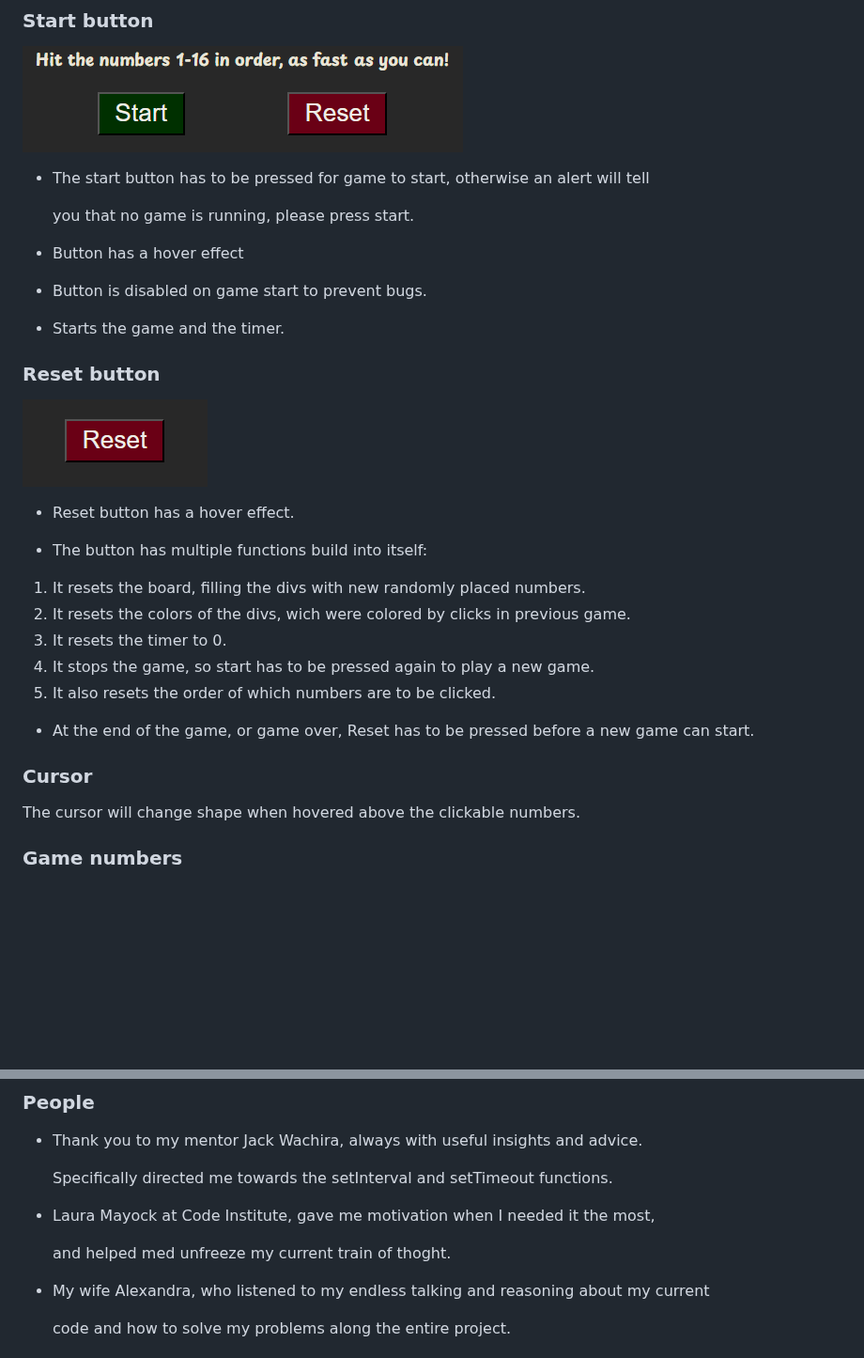
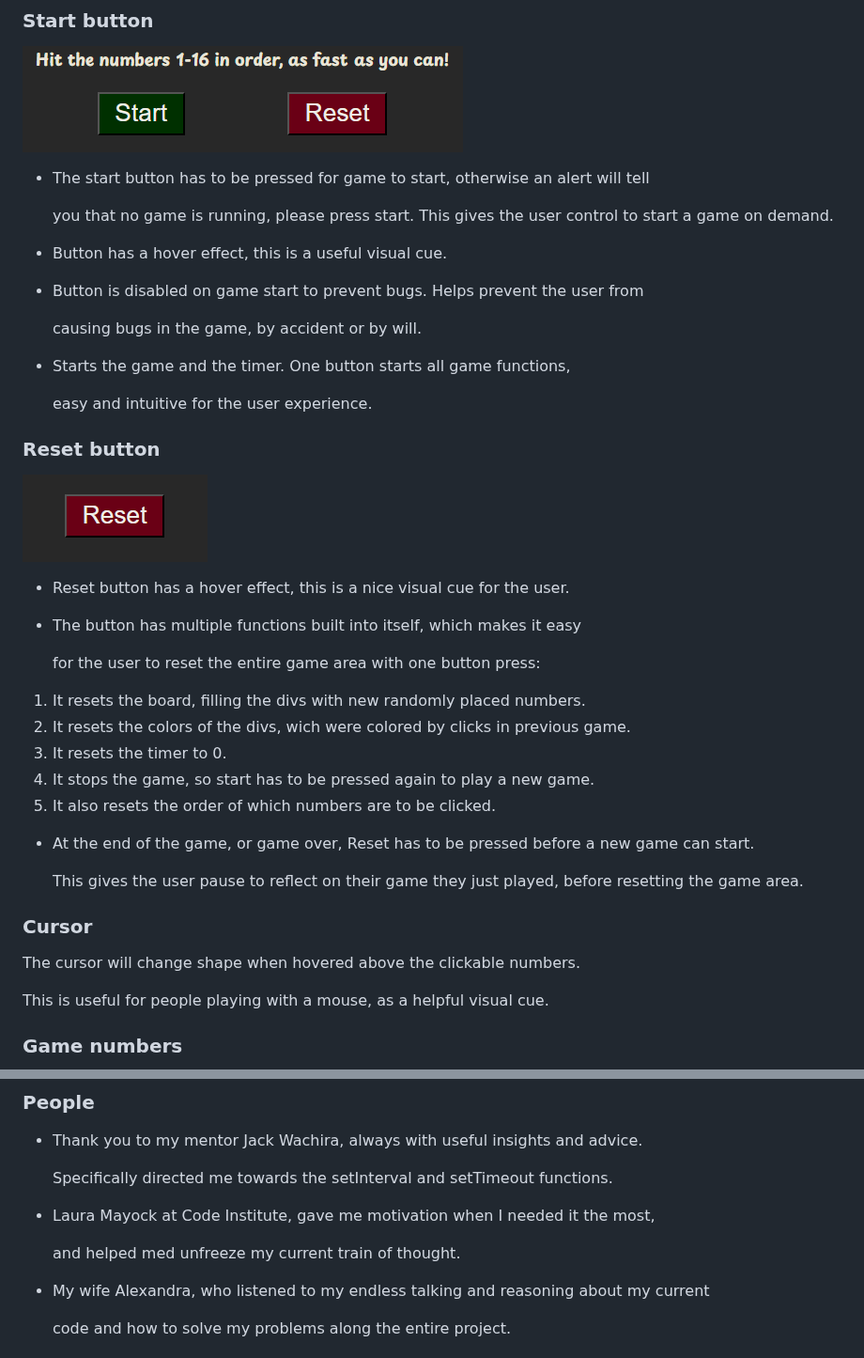
Before and after one commit to hogbergmarkus/click-numbers, a Markdown page: README.md, 2 parts joined by grey strips. Shown at 94% size. Rendered like a GitHub page; blank space fills up the shorter version.

Commit message:
Add to features in README.md

```diff
--- a/README.md
+++ b/README.md
@@ -146,21 +146,27 @@ clicked right or wrong.
 
 - The start button has to be pressed for game to start, otherwise an alert will tell
 
-    you that no game is running, please press start.
+    you that no game is running, please press start. This gives the user control to start a game on demand.
 
-- Button has a hover effect
+- Button has a hover effect, this is a useful visual cue.
 
-- Button is disabled on game start to prevent bugs.
+- Button is disabled on game start to prevent bugs. Helps prevent the user from
 
-- Starts the game and the timer.
+  causing bugs in the game, by accident or by will.
+
+- Starts the game and the timer. One button starts all game functions,
+
+  easy and intuitive for the user experience.
 
 ### Reset button
 
 ![Reset button](documentation/images-readme/reset-button.png)
 
-- Reset button has a hover effect.
+- Reset button has a hover effect, this is a nice visual cue for the user.
 
-- The button has multiple functions build into itself:
+- The button has multiple functions built into itself, which makes it easy
+
+  for the user to reset the entire game area with one button press:
 
 1. It resets the board, filling the divs with new randomly placed numbers.
 2. It resets the colors of the divs, wich were colored by clicks in previous game.
@@ -170,9 +176,14 @@ clicked right or wrong.
 
 - At the end of the game, or game over, Reset has to be pressed before a new game can start.
 
+  This gives the user pause to reflect on their game they just played,
+  before resetting the game area.
+
 ### Cursor
 
 The cursor will change shape when hovered above the clickable numbers.
+
+This is useful for people playing with a mouse, as a helpful visual cue.
 
 ### Game numbers
 
@@ -434,7 +464,7 @@ There are currently no bugs unfixed that I am aware of.
 
 - Laura Mayock at Code Institute, gave me motivation when I needed it the most,
 
-  and helped med unfreeze my current train of thoght.
+  and helped med unfreeze my current train of thought.
 
 - My wife Alexandra, who listened to my endless talking and reasoning about my current
 
```
Also changed, not shown: other parts of README.md (+23 -4 lines).
